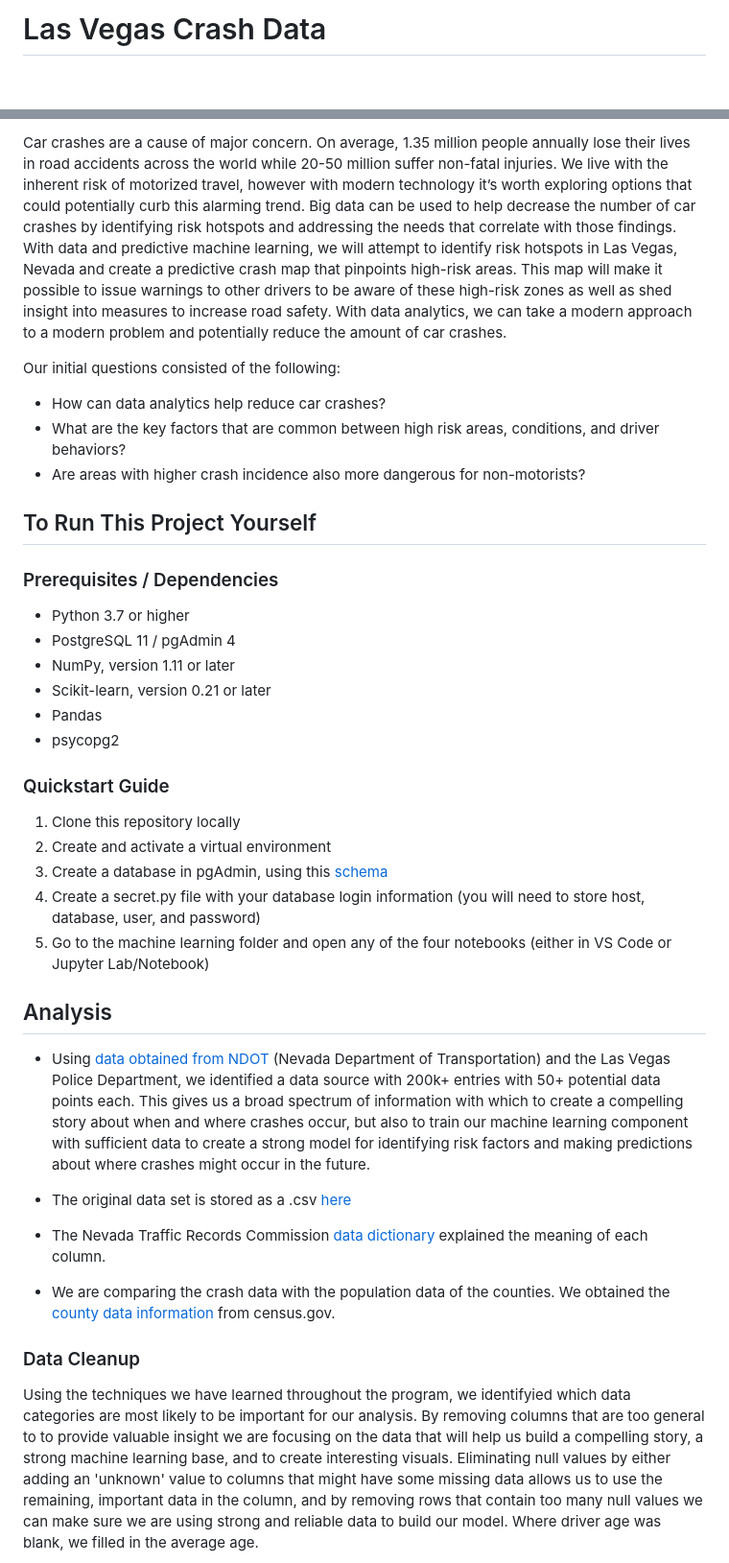
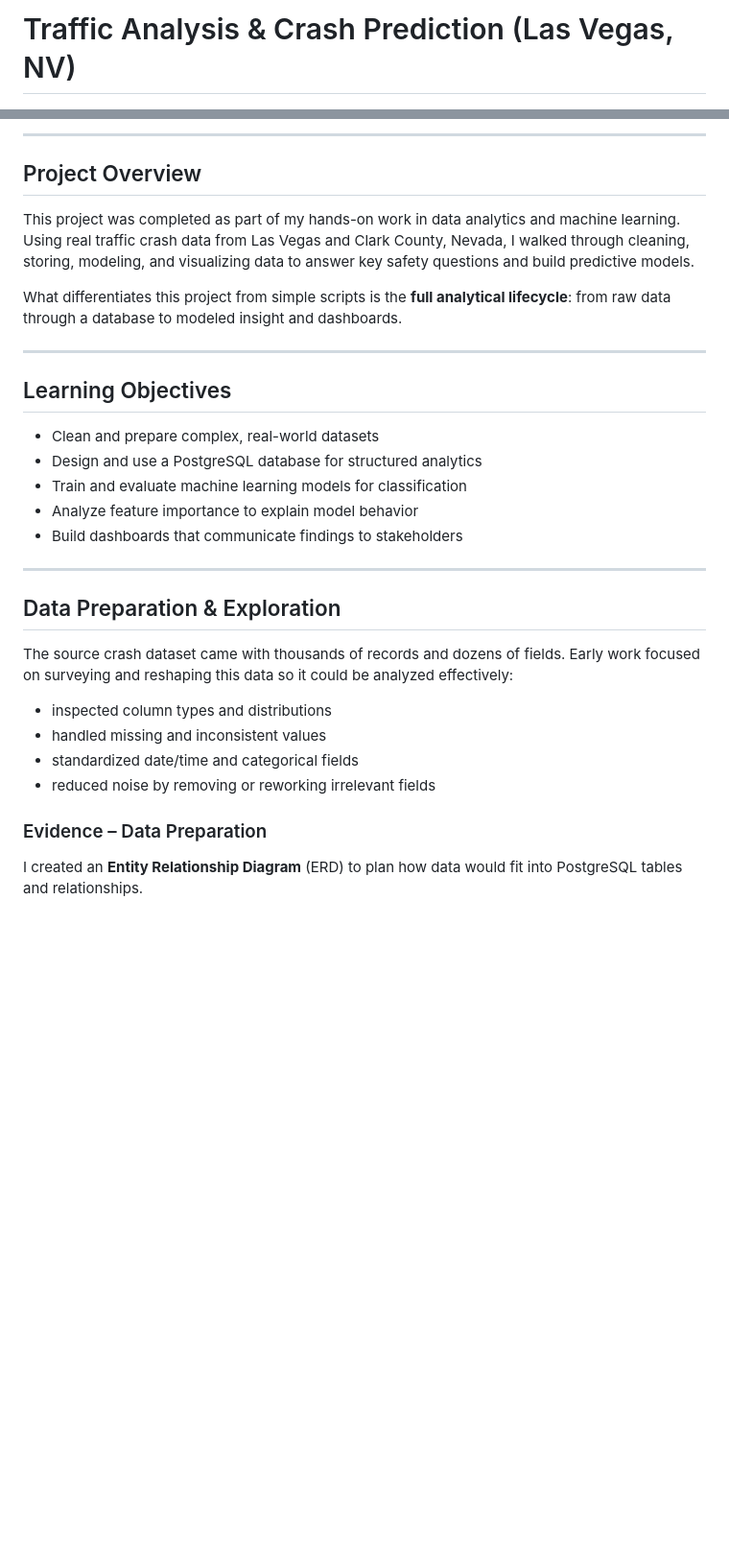
Before and after one commit to JGarza4903/Traffic_Analysis, a Markdown page: README.md, 2 parts joined by grey strips. Shown at 96% size. Rendered like a GitHub page; blank space fills up the shorter version.

```diff
--- a/README.md
+++ b/README.md
@@ -1,2 +1,2 @@
-# Las Vegas Crash Data
+# Traffic Analysis & Crash Prediction (Las Vegas, NV)
 
@@ -4,38 +10,32 @@
 
-Car crashes are a cause of major concern. On average, 1.35 million people annually lose their lives in road accidents across the world while 20-50 million suffer non-fatal injuries. We live with the inherent risk of motorized travel, however with modern technology it’s worth exploring options that could potentially curb this alarming trend. Big data can be used to help decrease the number of car crashes by identifying risk hotspots and addressing the needs that correlate with those findings. With data and predictive machine learning, we will attempt to identify risk hotspots in Las Vegas, Nevada and create a predictive crash map that pinpoints high-risk areas. This map will make it possible to issue warnings to other drivers to be aware of these high-risk zones as well as shed insight into measures to increase road safety. With data analytics, we can take a modern approach to a modern problem and potentially reduce the amount of car crashes.
+---
 
-Our initial questions consisted of the following:
+## Project Overview
+This project was completed as part of my hands-on work in data analytics and machine learning. Using real traffic crash data from Las Vegas and Clark County, Nevada, I walked through cleaning, storing, modeling, and visualizing data to answer key safety questions and build predictive models.
 
-- How can data analytics help reduce car crashes?
-- What are the key factors that are common between high risk areas, conditions, and driver behaviors?
-- Are areas with higher crash incidence also more dangerous for non-motorists?
+What differentiates this project from simple scripts is the **full analytical lifecycle**: from raw data through a database to modeled insight and dashboards.
 
-## To Run This Project Yourself
+---
 
-### Prerequisites / Dependencies
-* Python 3.7 or higher
-* PostgreSQL 11 / pgAdmin 4
-* NumPy, version 1.11 or later
-* Scikit-learn, version 0.21 or later
-* Pandas
-* psycopg2
+## Learning Objectives
+- Clean and prepare complex, real-world datasets
+- Design and use a PostgreSQL database for structured analytics
+- Train and evaluate machine learning models for classification
+- Analyze feature importance to explain model behavior
+- Build dashboards that communicate findings to stakeholders
 
-### Quickstart Guide
-1. Clone this repository locally
-2. Create and activate a virtual environment
-3. Create a database in pgAdmin, using this [schema](https://github.com/JGarza4903/Traffic_Analysis/blob/main/Resources/schema.sql)
-4. Create a secret.py file with your database login information (you will need to store host, database, user, and password)
-5. Go to the machine learning folder and open any of the four notebooks (either in VS Code or Jupyter Lab/Notebook)
+---
 
-## Analysis
+## Data Preparation & Exploration
 
-- Using [data obtained from NDOT](https://geohub-ndot.hub.arcgis.com/datasets/NDOT::crashdata-opendata/explore?location=38.279511%2C-116.977900%2C7.00&showTable=tr) (Nevada Department of Transportation) and the Las Vegas Police Department, we identified a data source with 200k+ entries with 50+ potential data points each. This gives us a broad spectrum of information with which to create a compelling story about when and where crashes occur, but also to train our machine learning component with sufficient data to create a strong model for identifying risk factors and making predictions about where crashes might occur in the future.
+The source crash dataset came with thousands of records and dozens of fields. Early work focused on surveying and reshaping this data so it could be analyzed effectively:
 
-- The original data set is stored as a .csv [here](https://github.com/JGarza4903/Traffic_Analysis/blob/main/Resources/CrashData_OpenData.csv)
-- The Nevada Traffic Records Commission [data dictionary](https://zerofatalitiesnv.com/app/uploads/2021/04/2021-01-NV-TRCC-Data-Dictionary.pdf) explained the meaning of each column.
-- We are comparing the crash data with the population data of the counties. We obtained the [county data information](https://www.census.gov/programs-surveys/popest/technical-documentation/research/evaluation-estimates/2020-evaluation-estimates/2010s-counties-total.htm) from census.gov.
+- inspected column types and distributions
+- handled missing and inconsistent values
+- standardized date/time and categorical fields
+- reduced noise by removing or reworking irrelevant fields
 
-### Data Cleanup
+### Evidence – Data Preparation
 
-Using the techniques we have learned throughout the program, we identifyied which data categories are most likely to be important for our analysis. By removing columns that are too general to to provide valuable insight we are focusing on the data that will help us build a compelling story, a strong machine learning base, and to create interesting visuals. Eliminating null values by either adding an 'unknown' value to columns that might have some missing data allows us to use the remaining, important data in the column, and by removing rows that contain too many null values we can make sure we are using strong and reliable data to build our model. Where driver age was blank, we filled in the average age.
+I created an **Entity Relationship Diagram** (ERD) to plan how data would fit into PostgreSQL tables and relationships.
 
```
Also changed, not shown: other parts of README.md (+61 -32 lines).
